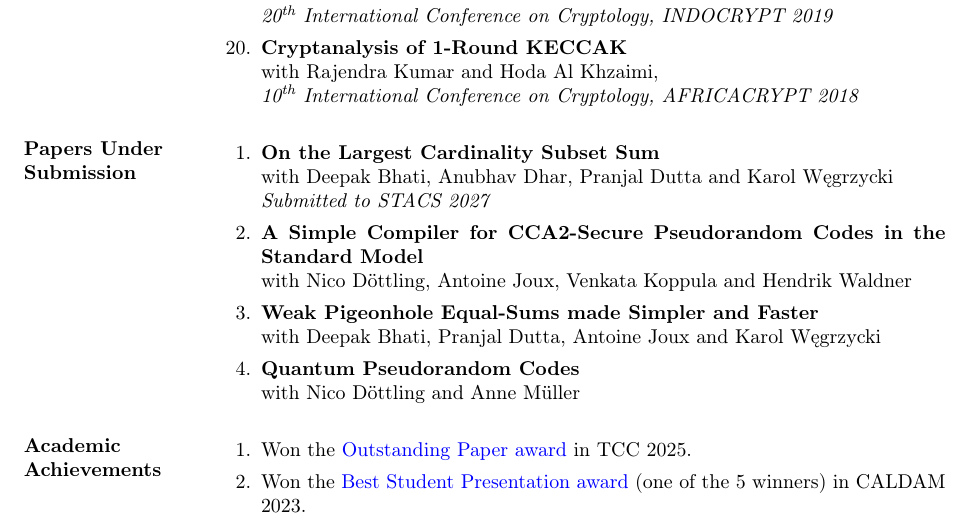
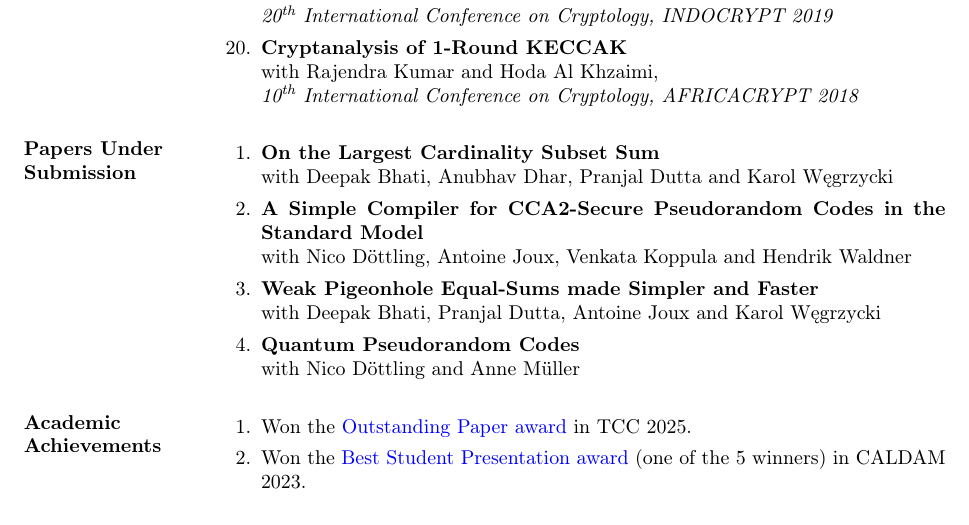
Before and after one commit to Mahe94/mahe94.github.io, a LaTeX CV (assets/pdf/CV/Mahesh_Sreekumar_Rajasree_CV.tex): part of page 3 of 9, cut so that both start at the same text. The pictures show the PDF file assets/pdf/CV/Mahesh_Sreekumar_Rajasree_CV.pdf that the author committed with the source.

Commit message:
Update CV submission entry and PDF

```diff
--- a/assets/pdf/CV/Mahesh_Sreekumar_Rajasree_CV.tex
+++ b/assets/pdf/CV/Mahesh_Sreekumar_Rajasree_CV.tex
@@ -215,8 +215,7 @@ with Rajendra Kumar and Hoda Al Khzaimi,\\
 
 \begin{enumerate}
 \item \textbf{On the Largest Cardinality Subset Sum}\\
-with Deepak Bhati, Anubhav Dhar, Pranjal Dutta and Karol W\k{e}grzycki\\
-\emph{Submitted to STACS 2027}
+with Deepak Bhati, Anubhav Dhar, Pranjal Dutta and Karol W\k{e}grzycki
 
 \item \textbf{A Simple Compiler for CCA2-Secure Pseudorandom Codes in the Standard Model}\\
 with Nico Döttling, Antoine Joux, Venkata Koppula and Hendrik Waldner
```
Also changed, not shown: assets/pdf/CV/Mahesh_Sreekumar_Rajasree_CV.pdf.
